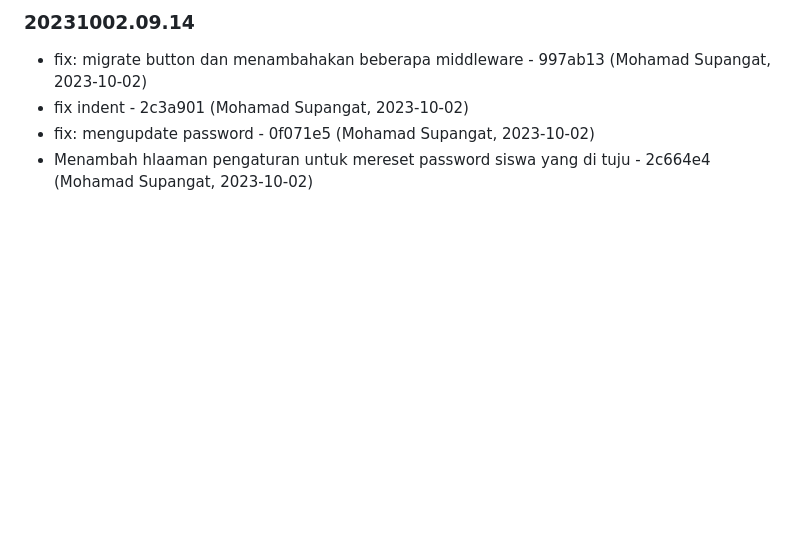
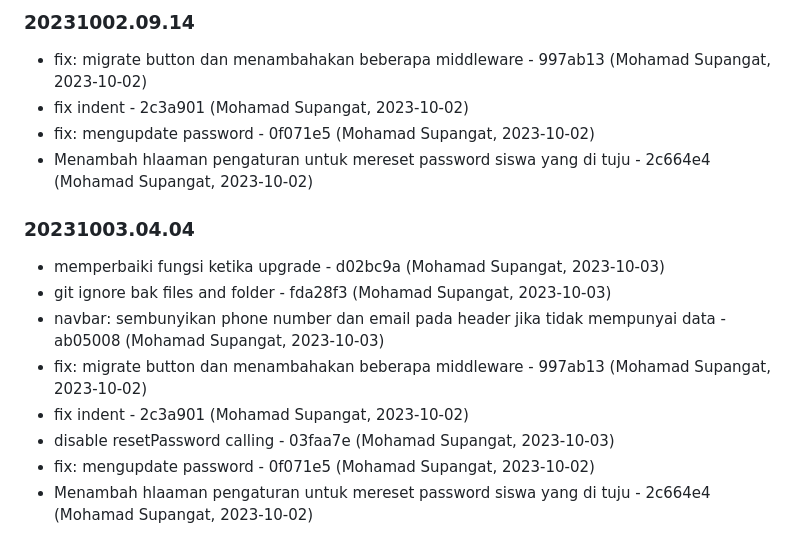
Before and after one commit to aurakomputer/sekolahku, a Markdown page: README.md, the part around the change. Drawn GitHub-style; blank space fills up the shorter version.

Commit message:
Changelog Version: 20231003.04.04

```diff
--- a/README.md
+++ b/README.md
@@ -575,3 +575,16 @@ terimakasih
 - fix indent - 2c3a901 (Mohamad Supangat, 2023-10-02)
 - fix: mengupdate password - 0f071e5 (Mohamad Supangat, 2023-10-02)
 - Menambah hlaaman pengaturan untuk mereset password siswa yang di tuju - 2c664e4 (Mohamad Supangat, 2023-10-02)
+
+
+### 20231003.04.04
+
+
+- memperbaiki fungsi ketika upgrade - d02bc9a (Mohamad Supangat, 2023-10-03)
+- git ignore bak files and folder - fda28f3 (Mohamad Supangat, 2023-10-03)
+- navbar: sembunyikan phone number dan email pada header jika tidak mempunyai data - ab05008 (Mohamad Supangat, 2023-10-03)
+- fix: migrate button dan menambahakan beberapa middleware - 997ab13 (Mohamad Supangat, 2023-10-02)
+- fix indent - 2c3a901 (Mohamad Supangat, 2023-10-02)
+- disable resetPassword calling - 03faa7e (Mohamad Supangat, 2023-10-03)
+- fix: mengupdate password - 0f071e5 (Mohamad Supangat, 2023-10-02)
+- Menambah hlaaman pengaturan untuk mereset password siswa yang di tuju - 2c664e4 (Mohamad Supangat, 2023-10-02)
```
